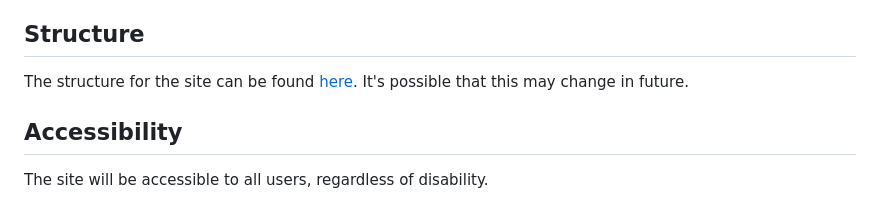
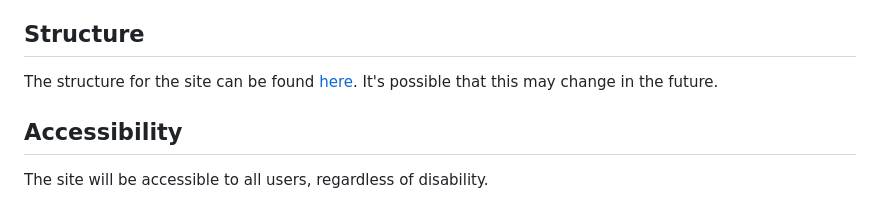
Before and after one commit to InfiniteEndeavours/Milestone-3-Event-Site, a Markdown page: README.md, the part around the change. Drawn GitHub-style.

Commit message:
Update README.md - Fix spelling error

```diff
--- a/README.md
+++ b/README.md
@@ -174,7 +174,7 @@ They will also be related to the theme of the site, which is events.
 ## Structure
 
 The structure for the site can be found [here](docs/wireframes/Wireframe.pdf). It's possible that this may
-change in future.
+change in the future.
 
 ## Accessibility
 
```
